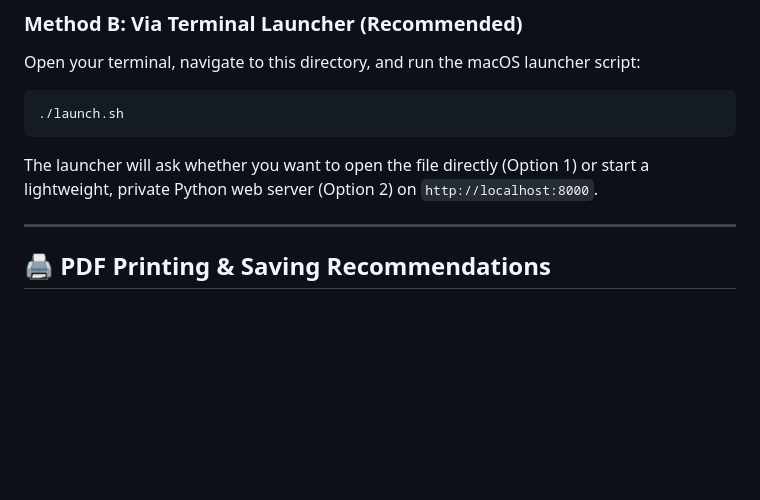
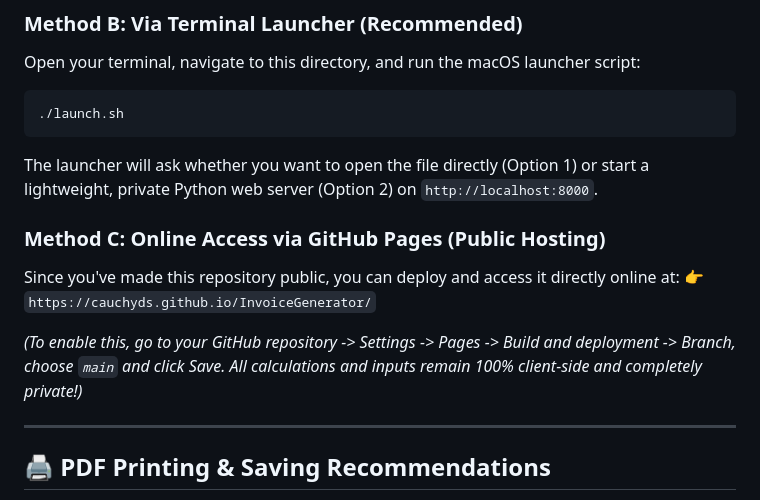
Before and after one commit to cauchyds/InvoiceGenerator, a Markdown page: README.md, the part around the change. Rendered like a GitHub page; blank space fills up the shorter version.

Commit message:
docs: add GitHub Pages hosting instructions

````diff
--- a/README.md
+++ b/README.md
@@ -34,6 +34,12 @@ Open your terminal, navigate to this directory, and run the macOS launcher scrip
 ```
 The launcher will ask whether you want to open the file directly (Option 1) or start a lightweight, private Python web server (Option 2) on `http://localhost:8000`.
 
+### Method C: Online Access via GitHub Pages (Public Hosting)
+Since you've made this repository public, you can deploy and access it directly online at:
+👉 `https://cauchyds.github.io/InvoiceGenerator/`
+
+*(To enable this, go to your GitHub repository -> Settings -> Pages -> Build and deployment -> Branch, choose `main` and click Save. All calculations and inputs remain 100% client-side and completely private!)*
+
 ---
 
 ## 🖨️ PDF Printing & Saving Recommendations
````
